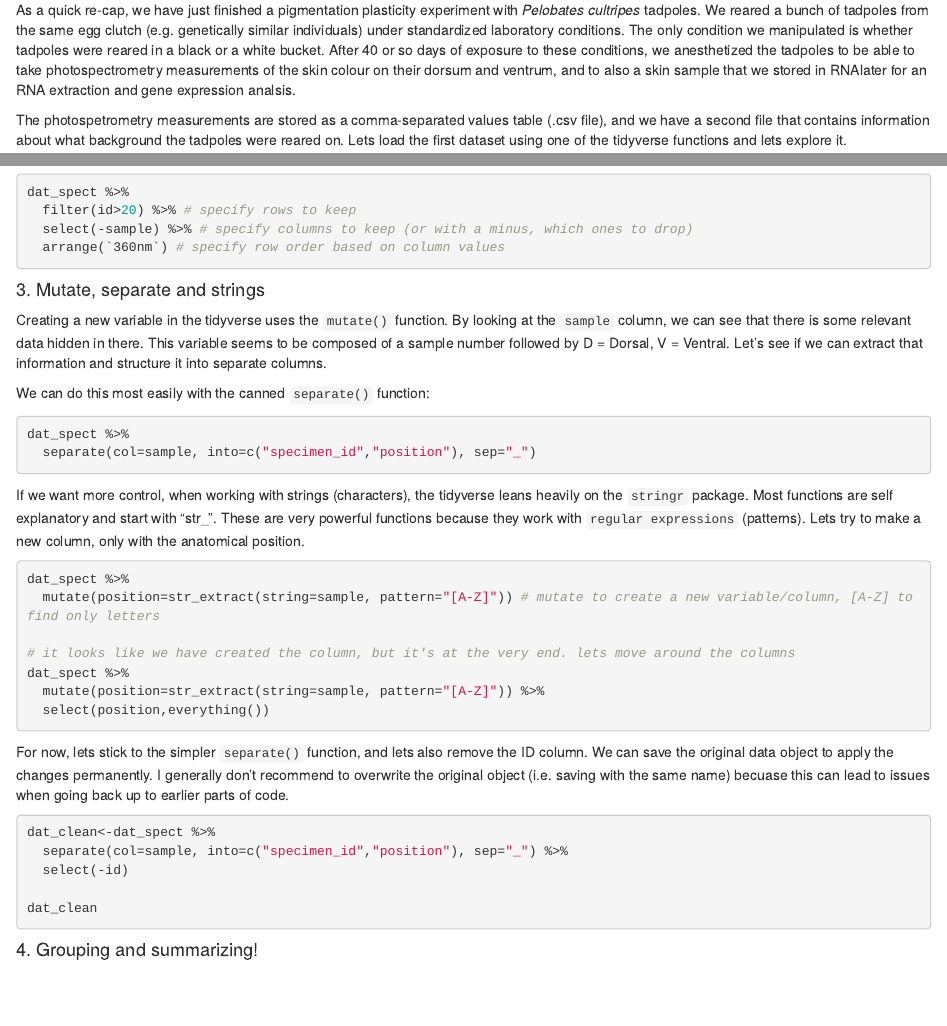
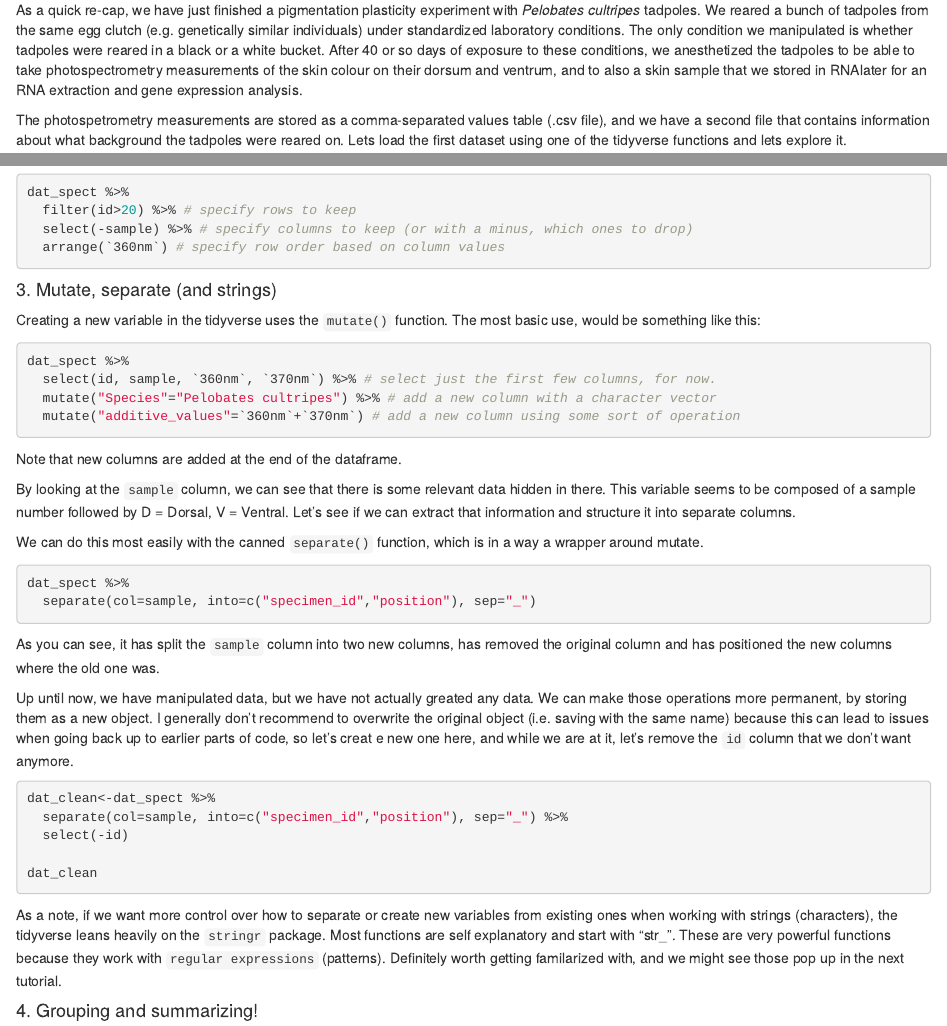
Before and after one commit to hcliedtke/UAM_NewTech, an R Markdown document (exercises/01_tidyverse.Rmd): the page in a window 1100 px wide, from 1390 px down, and a second part further down, joined at a grey line. Rendered offline with R 4.5, knitr and Pandoc, with nearby package versions; drawn as R Markdown's standard HTML page in place of the format the file asks for.

Commit message:
update tidyverse example

````diff
--- a/exercises/01_tidyverse.Rmd
+++ b/exercises/01_tidyverse.Rmd
@@ -51,7 +51,7 @@ You should see that a call to load `tidyverse` library essentially just loads a
 
 ### Experimental Background and data loading
 
-As a quick re-cap, we have just finished a pigmentation plasticity experiment with *Pelobates cultripes* tadpoles. We reared a bunch of tadpoles from the same egg clutch (e.g. genetically similar individuals) under standardized laboratory conditions. The only condition we manipulated is whether tadpoles were reared in a black or a white bucket. After 40 or so days of exposure to these conditions, we anesthetized the tadpoles to be able to take photospectrometry measurements of the skin colour on their dorsum and ventrum, and to also a skin sample that we stored in RNAlater for an RNA extraction and gene expression analsis.
+As a quick re-cap, we have just finished a pigmentation plasticity experiment with *Pelobates cultripes* tadpoles. We reared a bunch of tadpoles from the same egg clutch (e.g. genetically similar individuals) under standardized laboratory conditions. The only condition we manipulated is whether tadpoles were reared in a black or a white bucket. After 40 or so days of exposure to these conditions, we anesthetized the tadpoles to be able to take photospectrometry measurements of the skin colour on their dorsum and ventrum, and to also a skin sample that we stored in RNAlater for an RNA extraction and gene expression analysis.
 
 The photospetrometry measurements are stored as a comma-separated values table (.csv file), and we have a second file that contains information about what background the tadpoles were reared on. Lets load the first dataset using one of the tidyverse functions and lets explore it.
 
@@ -112,31 +112,32 @@ dat_spect %>%
   arrange(`360nm`) # specify row order based on column values
 ```
 
-#### 3. Mutate, separate and strings
+#### 3. Mutate, separate (and strings)
 
-Creating a new variable in the tidyverse uses the `mutate()` function. By looking at the `sample` column, we can see that there is some relevant data hidden in there. This variable seems to be composed of a sample number followed by D = Dorsal, V = Ventral. Let's see if we can extract that information and structure it into separate columns.
+Creating a new variable in the tidyverse uses the `mutate()` function. The most basic use, would be something like this:
 
-We can do this most easily with the canned `separate()` function:
+```{r}
+dat_spect %>%
+  select(id, sample, `360nm`, `370nm`) %>% # select just the first few columns, for now.
+  mutate("Species"="Pelobates cultripes") %>% # add a new column with a character vector
+  mutate("additive_values"=`360nm`+`370nm`) # add a new column using some sort of operation
+```
+
+Note that new columns are added at the end of the dataframe.
+
+
+By looking at the `sample` column, we can see that there is some relevant data hidden in there. This variable seems to be composed of a sample number followed by D = Dorsal, V = Ventral. Let's see if we can extract that information and structure it into separate columns.
+
+We can do this most easily with the canned `separate()` function, which is in a way a wrapper around mutate.
 
 ```{r}
 dat_spect %>%
   separate(col=sample, into=c("specimen_id","position"), sep="_")
 ```
 
-If we want more control, when working with strings (characters), the tidyverse leans heavily on the `stringr` package. Most functions are self explanatory and start with "str\_". These are very powerful functions because they work with `regular expressions` (patterns). Lets try to make a new column, only with the anatomical position.
+As you can see, it has split the `sample` column into two new columns, has removed the original column and has positioned the new columns where the old one was.
 
-```{r}
-dat_spect %>%
-  mutate(position=str_extract(string=sample, pattern="[A-Z]")) # mutate to create a new variable/column, [A-Z] to find only letters
-
-# it looks like we have created the column, but it's at the very end. lets move around the columns
-dat_spect %>%
-  mutate(position=str_extract(string=sample, pattern="[A-Z]")) %>%
-  select(position,everything())
-
-```
-
-For now, lets stick to the simpler `separate()` function, and lets also remove the ID column. We can save the original data object to apply the changes permanently. I generally don't recommend to overwrite the original object (i.e. saving with the same name) becuase this can lead to issues when going back up to earlier parts of code.
+Up until now, we have manipulated data, but we have not actually greated any data. We can make those operations more permanent, by storing them as a new object. I generally don't recommend to overwrite the original object (i.e. saving with the same name) because this can lead to issues when going back up to earlier parts of code, so let's creat e new one here, and while we are at it, let's remove the `id` column that we don't want anymore.
 
 ```{r}
 dat_clean<-dat_spect %>%
@@ -145,6 +146,9 @@ dat_clean<-dat_spect %>%
 
 dat_clean
 ```
+
+As a note, if we want more control over how to separate or create new variables from existing ones when working with strings (characters), the tidyverse leans heavily on the `stringr` package. Most functions are self explanatory and start with "str_". These are very powerful functions because they work with `regular expressions` (patterns). Definitely worth getting familarized with, and we might see those pop up in the next tutorial.
+
 
 #### 4. Grouping and summarizing!
 
````
Also changed, not shown: exercises/01_tidyverse.html (deleted), exercises/01_tidyverse.Rmd (4 more changed lines), 2 other files.
